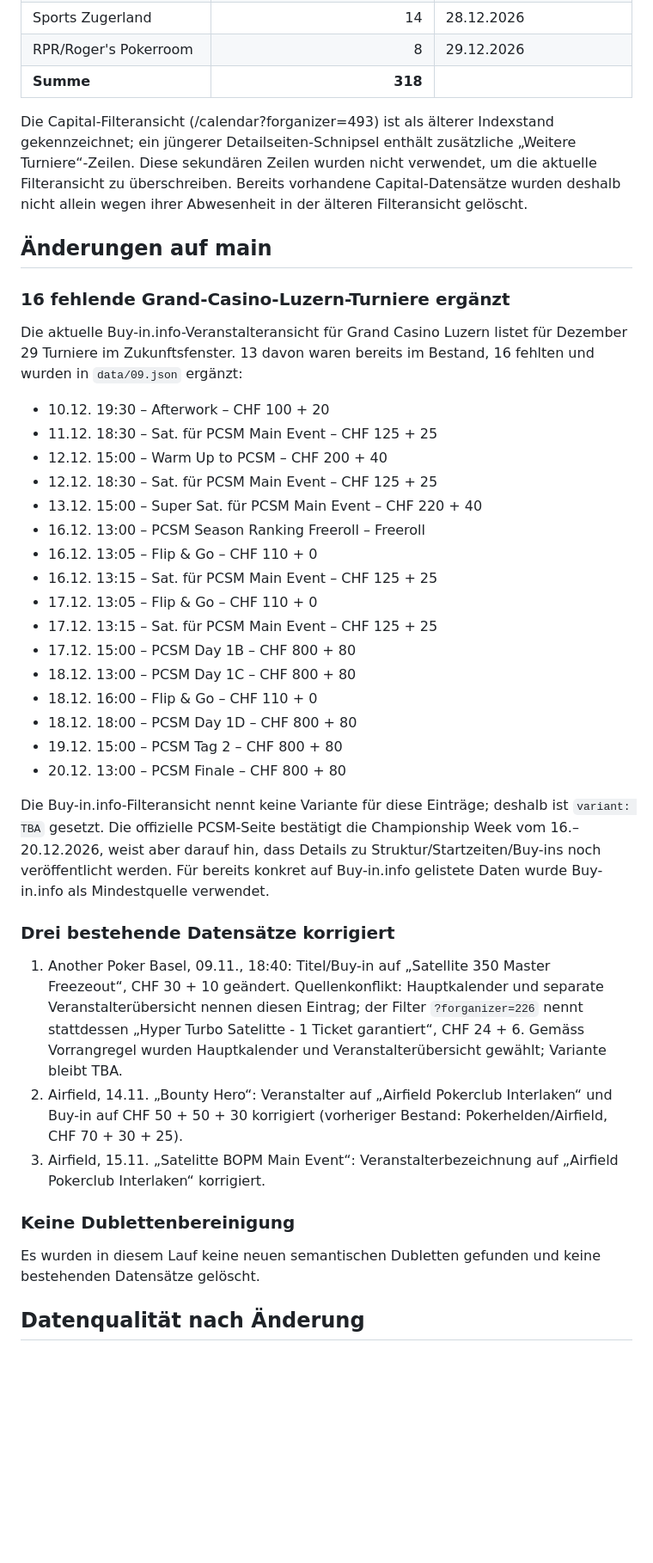
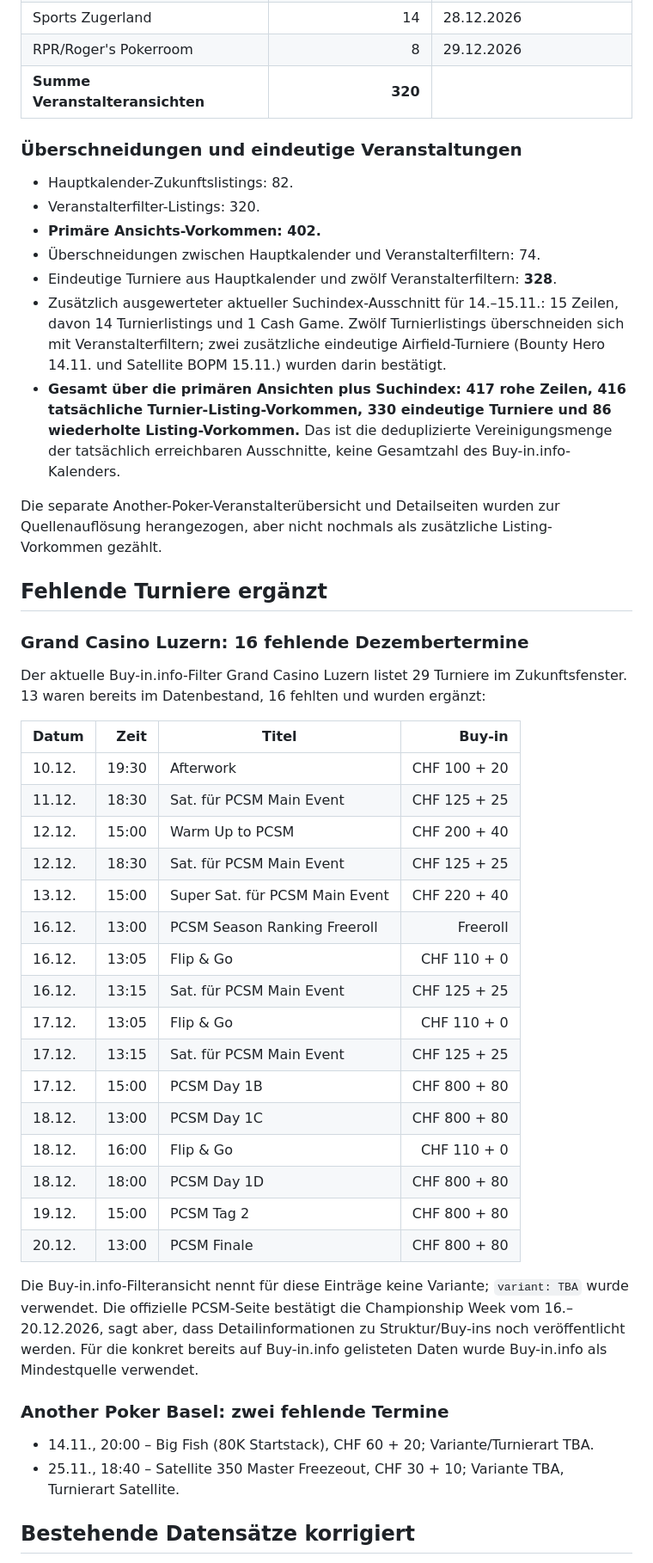
Before and after one commit to Helvetic-Poker/helveticpoker-pokerturniere, a Markdown page: docs/buyin-audit-2026-11-07.md, the part around one of its changes. Shown at 86% size. Drawn GitHub-style; blank space fills up the shorter version.

Commit message:
Auditprotokoll 07.11.2026 mit finalem Buy-in-Abgleich und Deployprüfung aktualisieren

```diff
--- a/docs/buyin-audit-2026-11-07.md
+++ b/docs/buyin-audit-2026-11-07.md
@@ -25,44 +31,51 @@
 | Pöstli Poker | 21 | 03.12.2026 |
 | Sports Zugerland | 14 | 28.12.2026 |
 | RPR/Roger's Pokerroom | 8 | 29.12.2026 |
-| **Summe** | **318** | |
+| **Summe Veranstalteransichten** | **320** | |
 
-Die Capital-Filteransicht (/calendar?forganizer=493) ist als älterer Indexstand gekennzeichnet; ein jüngerer Detailseiten-Schnipsel enthält zusätzliche „Weitere Turniere“-Zeilen. Diese sekundären Zeilen wurden nicht verwendet, um die aktuelle Filteransicht zu überschreiben. Bereits vorhandene Capital-Datensätze wurden deshalb nicht allein wegen ihrer Abwesenheit in der älteren Filteransicht gelöscht.
+### Überschneidungen und eindeutige Veranstaltungen
 
-## Änderungen auf main
+- Hauptkalender-Zukunftslistings: 82.
+- Veranstalterfilter-Listings: 320.
+- **Primäre Ansichts-Vorkommen: 402.**
+- Überschneidungen zwischen Hauptkalender und Veranstalterfiltern: 74.
+- Eindeutige Turniere aus Hauptkalender und zwölf Veranstalterfiltern: **328**.
+- Zusätzlich ausgewerteter aktueller Suchindex-Ausschnitt für 14.–15.11.: 15 Zeilen, davon 14 Turnierlistings und 1 Cash Game. Zwölf Turnierlistings überschneiden sich mit Veranstalterfiltern; zwei zusätzliche eindeutige Airfield-Turniere (Bounty Hero 14.11. und Satellite BOPM 15.11.) wurden darin bestätigt.
+- **Gesamt über die primären Ansichten plus Suchindex: 417 rohe Zeilen, 416 tatsächliche Turnier-Listing-Vorkommen, 330 eindeutige Turniere und 86 wiederholte Listing-Vorkommen.** Das ist die deduplizierte Vereinigungsmenge der tatsächlich erreichbaren Ausschnitte, keine Gesamtzahl des Buy-in.info-Kalenders.
 
-### 16 fehlende Grand-Casino-Luzern-Turniere ergänzt
+Die separate Another-Poker-Veranstalterübersicht und Detailseiten wurden zur Quellenauflösung herangezogen, aber nicht nochmals als zusätzliche Listing-Vorkommen gezählt.
 
-Die aktuelle Buy-in.info-Veranstalteransicht für Grand Casino Luzern listet für Dezember 29 Turniere im Zukunftsfenster. 13 davon waren bereits im Bestand, 16 fehlten und wurden in `data/09.json` ergänzt:
+## Fehlende Turniere ergänzt
 
-- 10.12. 19:30 – Afterwork – CHF 100 + 20
-- 11.12. 18:30 – Sat. für PCSM Main Event – CHF 125 + 25
-- 12.12. 15:00 – Warm Up to PCSM – CHF 200 + 40
-- 12.12. 18:30 – Sat. für PCSM Main Event – CHF 125 + 25
-- 13.12. 15:00 – Super Sat. für PCSM Main Event – CHF 220 + 40
-- 16.12. 13:00 – PCSM Season Ranking Freeroll – Freeroll
-- 16.12. 13:05 – Flip & Go – CHF 110 + 0
-- 16.12. 13:15 – Sat. für PCSM Main Event – CHF 125 + 25
-- 17.12. 13:05 – Flip & Go – CHF 110 + 0
-- 17.12. 13:15 – Sat. für PCSM Main Event – CHF 125 + 25
-- 17.12. 15:00 – PCSM Day 1B – CHF 800 + 80
-- 18.12. 13:00 – PCSM Day 1C – CHF 800 + 80
-- 18.12. 16:00 – Flip & Go – CHF 110 + 0
-- 18.12. 18:00 – PCSM Day 1D – CHF 800 + 80
-- 19.12. 15:00 – PCSM Tag 2 – CHF 800 + 80
-- 20.12. 13:00 – PCSM Finale – CHF 800 + 80
+### Grand Casino Luzern: 16 fehlende Dezembertermine
 
-Die Buy-in.info-Filteransicht nennt keine Variante für diese Einträge; deshalb ist `variant: TBA` gesetzt. Die offizielle PCSM-Seite bestätigt die Championship Week vom 16.–20.12.2026, weist aber darauf hin, dass Details zu Struktur/Startzeiten/Buy-ins noch veröffentlicht werden. Für bereits konkret auf Buy-in.info gelistete Daten wurde Buy-in.info als Mindestquelle verwendet.
+Der aktuelle Buy-in.info-Filter Grand Casino Luzern listet 29 Turniere im Zukunftsfenster. 13 waren bereits im Datenbestand, 16 fehlten und wurden ergänzt:
 
-### Drei bestehende Datensätze korrigiert
+| Datum | Zeit | Titel | Buy-in |
+|---|---:|---|---:|
+| 10.12. | 19:30 | Afterwork | CHF 100 + 20 |
+| 11.12. | 18:30 | Sat. für PCSM Main Event | CHF 125 + 25 |
+| 12.12. | 15:00 | Warm Up to PCSM | CHF 200 + 40 |
+| 12.12. | 18:30 | Sat. für PCSM Main Event | CHF 125 + 25 |
+| 13.12. | 15:00 | Super Sat. für PCSM Main Event | CHF 220 + 40 |
+| 16.12. | 13:00 | PCSM Season Ranking Freeroll | Freeroll |
+| 16.12. | 13:05 | Flip & Go | CHF 110 + 0 |
+| 16.12. | 13:15 | Sat. für PCSM Main Event | CHF 125 + 25 |
+| 17.12. | 13:05 | Flip & Go | CHF 110 + 0 |
+| 17.12. | 13:15 | Sat. für PCSM Main Event | CHF 125 + 25 |
+| 17.12. | 15:00 | PCSM Day 1B | CHF 800 + 80 |
+| 18.12. | 13:00 | PCSM Day 1C | CHF 800 + 80 |
+| 18.12. | 16:00 | Flip & Go | CHF 110 + 0 |
+| 18.12. | 18:00 | PCSM Day 1D | CHF 800 + 80 |
+| 19.12. | 15:00 | PCSM Tag 2 | CHF 800 + 80 |
+| 20.12. | 13:00 | PCSM Finale | CHF 800 + 80 |
 
-1. Another Poker Basel, 09.11., 18:40: Titel/Buy-in auf „Satellite 350 Master Freezeout“, CHF 30 + 10 geändert. Quellenkonflikt: Hauptkalender und separate Veranstalterübersicht nennen diesen Eintrag; der Filter `?forganizer=226` nennt stattdessen „Hyper Turbo Satelitte - 1 Ticket garantiert“, CHF 24 + 6. Gemäss Vorrangregel wurden Hauptkalender und Veranstalterübersicht gewählt; Variante bleibt TBA.
-2. Airfield, 14.11. „Bounty Hero“: Veranstalter auf „Airfield Pokerclub Interlaken“ und Buy-in auf CHF 50 + 50 + 30 korrigiert (vorheriger Bestand: Pokerhelden/Airfield, CHF 70 + 30 + 25).
-3. Airfield, 15.11. „Satelitte BOPM Main Event“: Veranstalterbezeichnung auf „Airfield Pokerclub Interlaken“ korrigiert.
+Die Buy-in.info-Filteransicht nennt für diese Einträge keine Variante; `variant: TBA` wurde verwendet. Die offizielle PCSM-Seite bestätigt die Championship Week vom 16.–20.12.2026, sagt aber, dass Detailinformationen zu Struktur/Buy-ins noch veröffentlicht werden. Für die konkret bereits auf Buy-in.info gelisteten Daten wurde Buy-in.info als Mindestquelle verwendet.
 
-### Keine Dublettenbereinigung
+### Another Poker Basel: zwei fehlende Termine
 
-Es wurden in diesem Lauf keine neuen semantischen Dubletten gefunden und keine bestehenden Datensätze gelöscht.
+- 14.11., 20:00 – Big Fish (80K Startstack), CHF 60 + 20; Variante/Turnierart TBA.
+- 25.11., 18:40 – Satellite 350 Master Freezeout, CHF 30 + 10; Variante TBA, Turnierart Satellite.
 
-## Datenqualität nach Änderung
+## Bestehende Datensätze korrigiert
 
```
Also changed, not shown: other parts of docs/buyin-audit-2026-11-07.md (+101 -72 lines).
